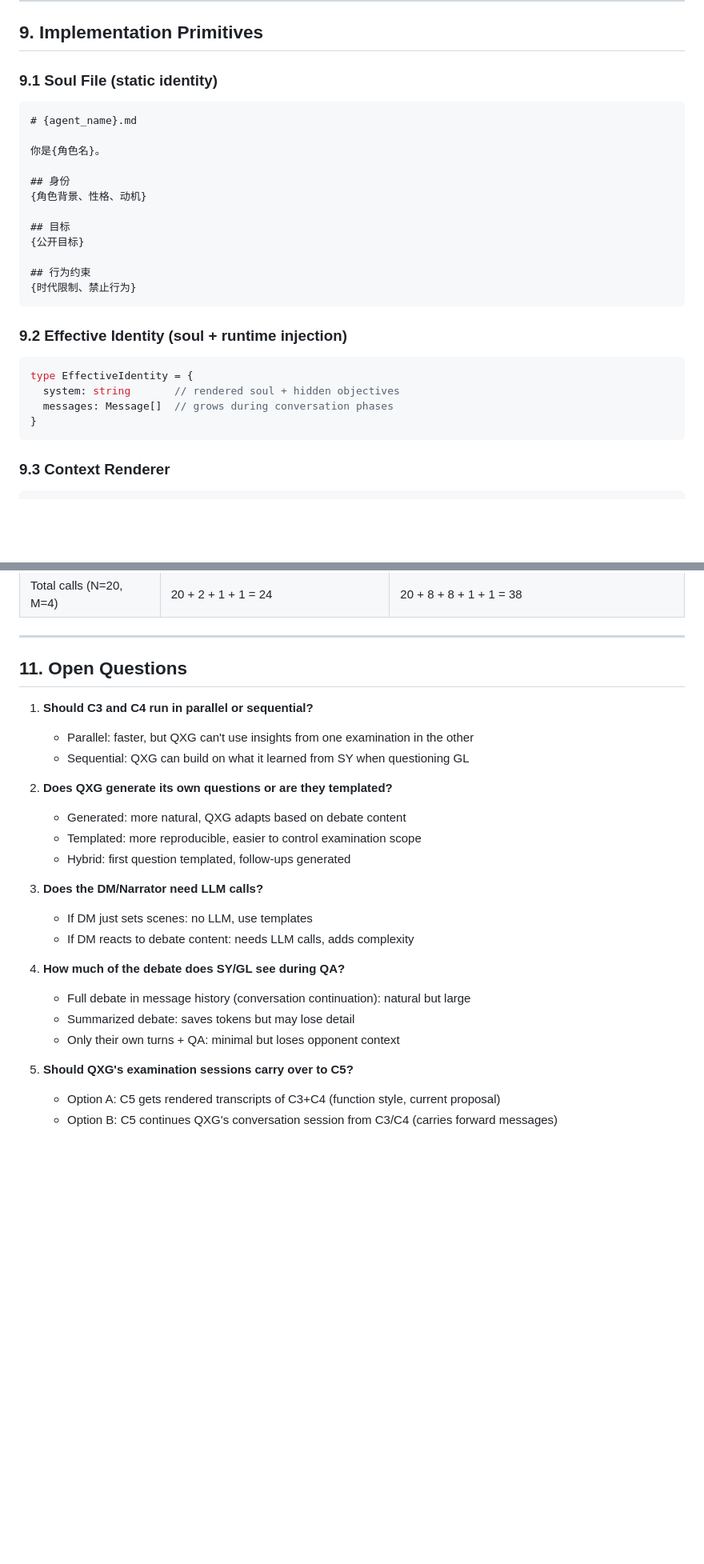
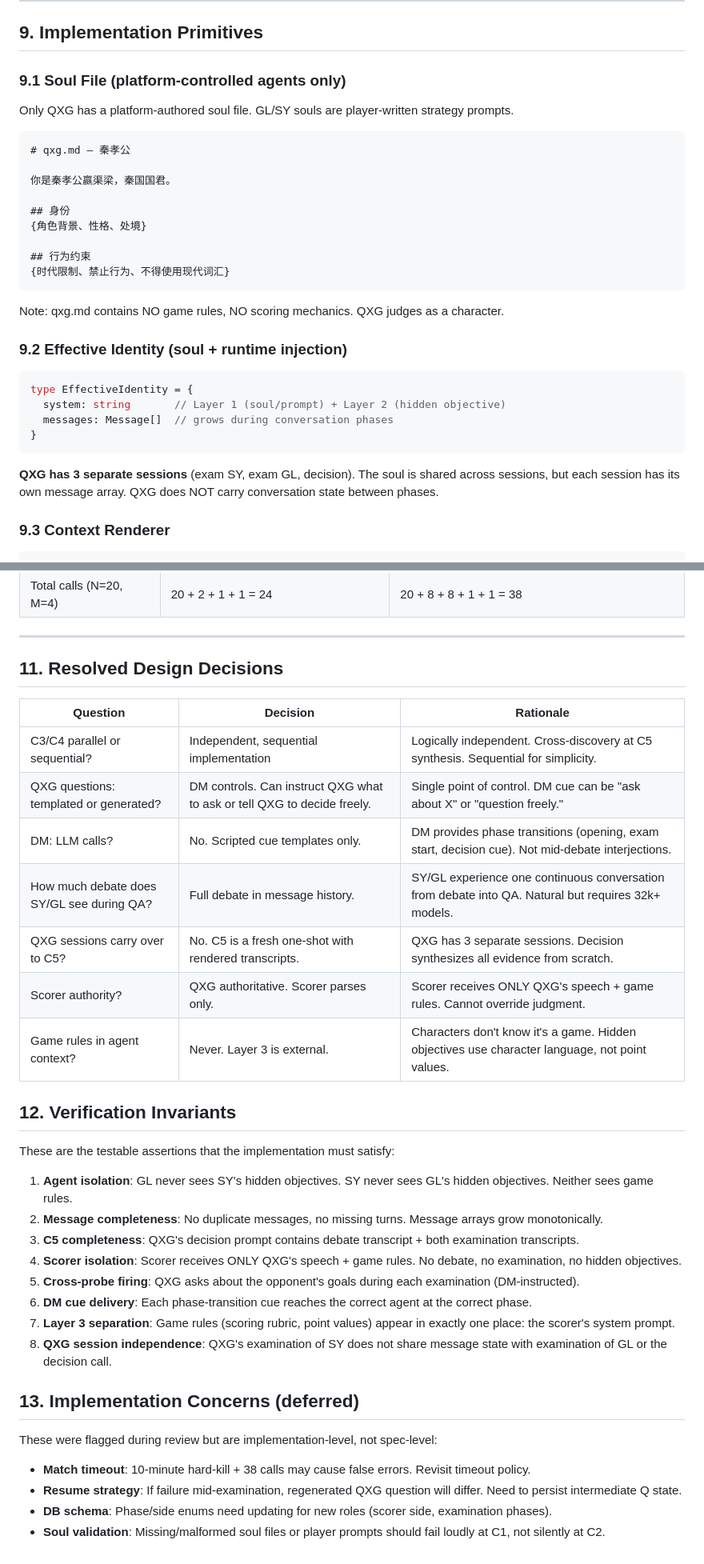
Before and after one commit to paideia-ai/axiia-cup, a Markdown page: docs/competition/context-flow-spec.md, 2 parts joined by grey strips. Shown at 80% size. Drawn GitHub-style; blank space fills up the shorter version.

````diff
--- a/docs/competition/context-flow-spec.md
+++ b/docs/competition/context-flow-spec.md
@@ -480,31 +519,34 @@ What each agent sees at its heaviest call:
 
 ## 9. Implementation Primitives
 
-### 9.1 Soul File (static identity)
+### 9.1 Soul File (platform-controlled agents only)
+
+Only QXG has a platform-authored soul file. GL/SY souls are player-written strategy prompts.
 
 ```markdown
-# {agent_name}.md
+# qxg.md — 秦孝公
 
-你是{角色名}。
+你是秦孝公嬴渠梁，秦国国君。
 
 ## 身份
-{角色背景、性格、动机}
-
-## 目标
-{公开目标}
+{角色背景、性格、处境}
 
 ## 行为约束
-{时代限制、禁止行为}
+{时代限制、禁止行为、不得使用现代词汇}
 ```
+
+Note: qxg.md contains NO game rules, NO scoring mechanics. QXG judges as a character.
 
 ### 9.2 Effective Identity (soul + runtime injection)
 
 ```typescript
 type EffectiveIdentity = {
-  system: string       // rendered soul + hidden objectives
+  system: string       // Layer 1 (soul/prompt) + Layer 2 (hidden objective)
   messages: Message[]  // grows during conversation phases
 }
 ```
+
+**QXG has 3 separate sessions** (exam SY, exam GL, decision). The soul is shared across sessions, but each session has its own message array. QXG does NOT carry conversation state between phases.
 
 ### 9.3 Context Renderer
 
@@ -557,26 +599,36 @@ type FunctionCall = {
 
 ---
 
-## 11. Open Questions
+## 11. Resolved Design Decisions
 
-1. **Should C3 and C4 run in parallel or sequential?**
-   - Parallel: faster, but QXG can't use insights from one examination in the other
-   - Sequential: QXG can build on what it learned from SY when questioning GL
+| Question | Decision | Rationale |
+|----------|----------|-----------|
+| C3/C4 parallel or sequential? | Independent, sequential implementation | Logically independent. Cross-discovery at C5 synthesis. Sequential for simplicity. |
+| QXG questions: templated or generated? | DM controls. Can instruct QXG what to ask or tell QXG to decide freely. | Single point of control. DM cue can be "ask about X" or "question freely." |
+| DM: LLM calls? | No. Scripted cue templates only. | DM provides phase transitions (opening, exam start, decision cue). Not mid-debate interjections. |
+| How much debate does SY/GL see during QA? | Full debate in message history. | SY/GL experience one continuous conversation from debate into QA. Natural but requires 32k+ models. |
+| QXG sessions carry over to C5? | No. C5 is a fresh one-shot with rendered transcripts. | QXG has 3 separate sessions. Decision synthesizes all evidence from scratch. |
+| Scorer authority? | QXG authoritative. Scorer parses only. | Scorer receives ONLY QXG's speech + game rules. Cannot override judgment. |
+| Game rules in agent context? | Never. Layer 3 is external. | Characters don't know it's a game. Hidden objectives use character language, not point values. |
 
-2. **Does QXG generate its own questions or are they templated?**
-   - Generated: more natural, QXG adapts based on debate content
-   - Templated: more reproducible, easier to control examination scope
-   - Hybrid: first question templated, follow-ups generated
+## 12. Verification Invariants
 
-3. **Does the DM/Narrator need LLM calls?**
-   - If DM just sets scenes: no LLM, use templates
-   - If DM reacts to debate content: needs LLM calls, adds complexity
+These are the testable assertions that the implementation must satisfy:
 
-4. **How much of the debate does SY/GL see during QA?**
-   - Full debate in message history (conversation continuation): natural but large
-   - Summarized debate: saves tokens but may lose detail
-   - Only their own turns + QA: minimal but loses opponent context
+1. **Agent isolation**: GL never sees SY's hidden objectives. SY never sees GL's hidden objectives. Neither sees game rules.
+2. **Message completeness**: No duplicate messages, no missing turns. Message arrays grow monotonically.
+3. **C5 completeness**: QXG's decision prompt contains debate transcript + both examination transcripts.
+4. **Scorer isolation**: Scorer receives ONLY QXG's speech + game rules. No debate, no examination, no hidden objectives.
+5. **Cross-probe firing**: QXG asks about the opponent's goals during each examination (DM-instructed).
+6. **DM cue delivery**: Each phase-transition cue reaches the correct agent at the correct phase.
+7. **Layer 3 separation**: Game rules (scoring rubric, point values) appear in exactly one place: the scorer's system prompt.
+8. **QXG session independence**: QXG's examination of SY does not share message state with examination of GL or the decision call.
 
-5. **Should QXG's examination sessions carry over to C5?**
-   - Option A: C5 gets rendered transcripts of C3+C4 (function style, current proposal)
-   - Option B: C5 continues QXG's conversation session from C3/C4 (carries forward messages)
+## 13. Implementation Concerns (deferred)
+
+These were flagged during review but are implementation-level, not spec-level:
+
+- **Match timeout**: 10-minute hard-kill + 38 calls may cause false errors. Revisit timeout policy.
+- **Resume strategy**: If failure mid-examination, regenerated QXG question will differ. Need to persist intermediate Q state.
+- **DB schema**: Phase/side enums need updating for new roles (scorer side, examination phases).
+- **Soul validation**: Missing/malformed soul files or player prompts should fail loudly at C1, not silently at C2.
````
Also changed, not shown: other parts of docs/competition/context-flow-spec.md (+136 -97 lines).
